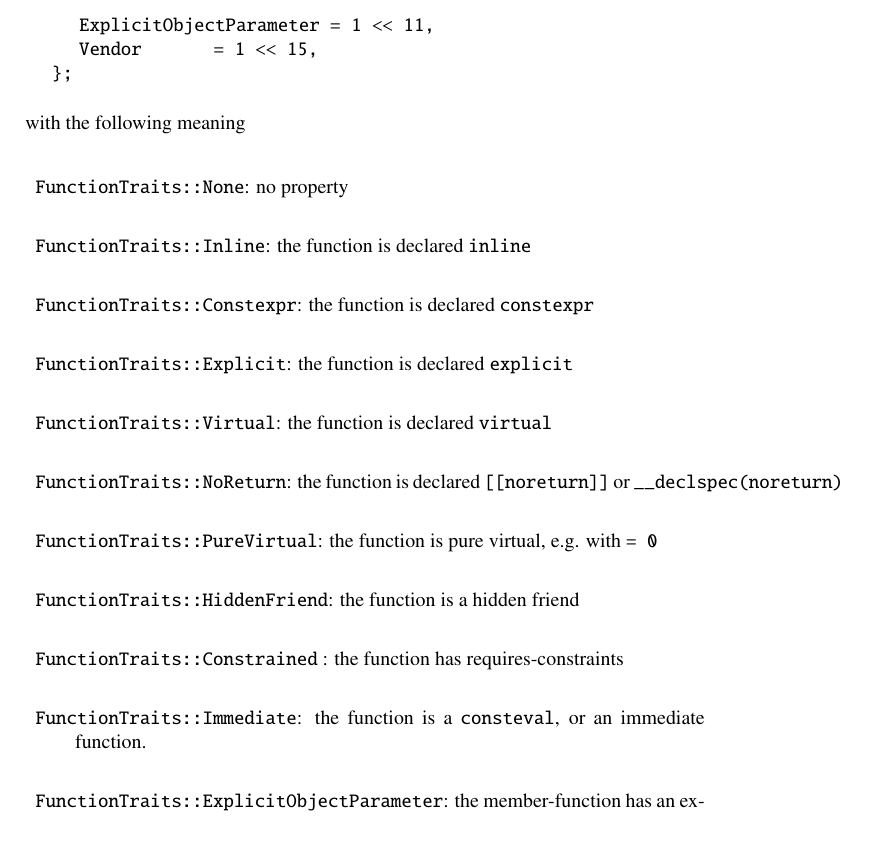
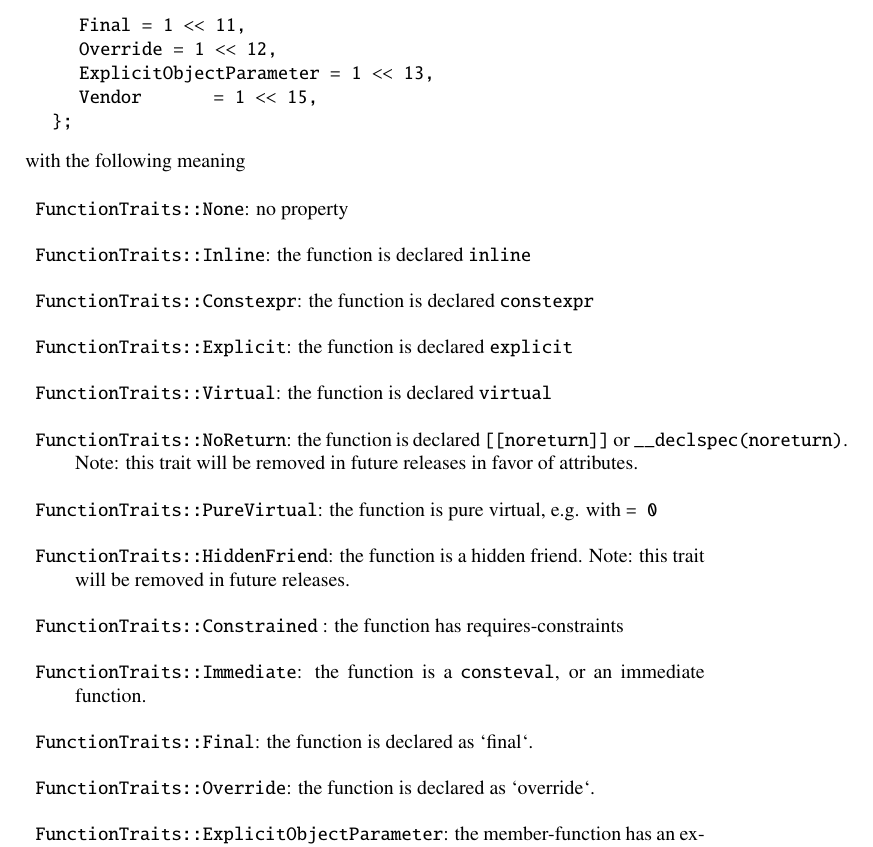
Before and after one commit to microsoft/ifc-spec, a LaTeX thesis (ltx/ifc.tex, which reads ltx/decls.tex): part of page 46 of 253, cut at the place of the change. Compiled offline with pdfLaTeX.

Commit message:
Fix thinkos in `FunctionTraits` (#167)

```diff
--- a/ltx/decls.tex
+++ b/ltx/decls.tex
@@ -913,7 +913,9 @@ Certain function-specific cumulative properties are expressed as values of the b
 		Deleted		= 1 << 8,
 		Constrained   = 1 << 9,
 		Immediate = 1 << 10,
-		ExplicitObjectParameter = 1 << 11,
+		Final = 1 << 11,
+		Override = 1 << 12,
+		ExplicitObjectParameter = 1 << 13,
 		Vendor			= 1 << 15,
 	};
 \end{typedef}
@@ -925,11 +927,13 @@ with the following meaning
 	\item \code{FunctionTraits::Constexpr}: the function is declared \code{constexpr}
 	\item \code{FunctionTraits::Explicit}: the function is declared \code{explicit}
 	\item \code{FunctionTraits::Virtual}: the function is declared \code{virtual}
-	\item \code{FunctionTraits::NoReturn}: the function is declared \code{[[noreturn]]} or \code{\_\_declspec(noreturn)}
+	\item \code{FunctionTraits::NoReturn}: the function is declared \code{[[noreturn]]} or \code{\_\_declspec(noreturn)}.  Note: this trait will be removed in future releases in favor of attributes.
 	\item \code{FunctionTraits::PureVirtual}: the function is pure virtual, e.g. with \code{ = 0}
-	\item \code{FunctionTraits::HiddenFriend}: the function is a hidden friend
+	\item \code{FunctionTraits::HiddenFriend}: the function is a hidden friend.  Note: this trait will be removed in future releases.
     \item \code{FunctionTraits::Constrained} : the function has requires-constraints
     \item \code{FunctionTraits::Immediate}: the function is a \code{consteval}, or an immediate function.
+	\item \code{FunctionTraits::Final}: the function is declared as `final`.
+	\item \code{FunctionTraits::Override}: the function is declared as `override`.
 	\item \code{FunctionTraits::ExplicitObjectParameter}: the member-function has an explicit object parameter (the first parameter).
     \item \code{FunctionTraits::Vendor}: the function has vendor-defined traits stored in the
 	 MSVC vendor-specific traits (\secref{sec:ifc-msvc-vendor-specific-trait}).
```
